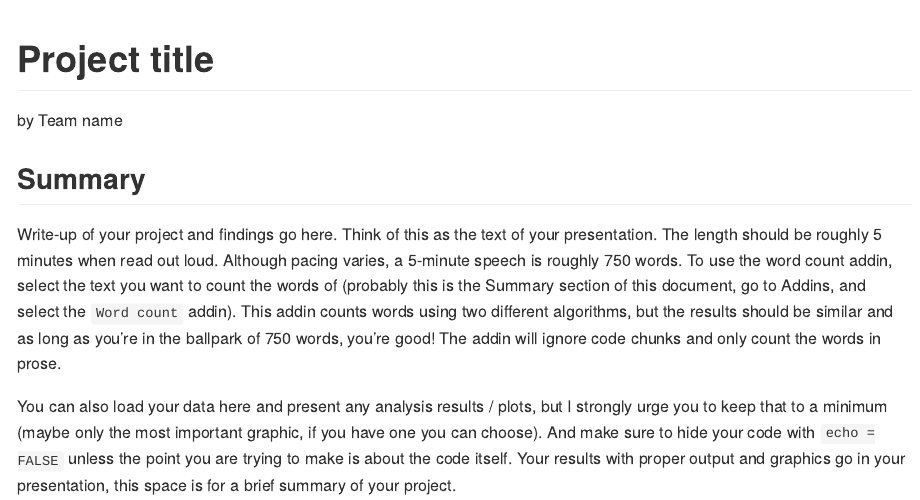
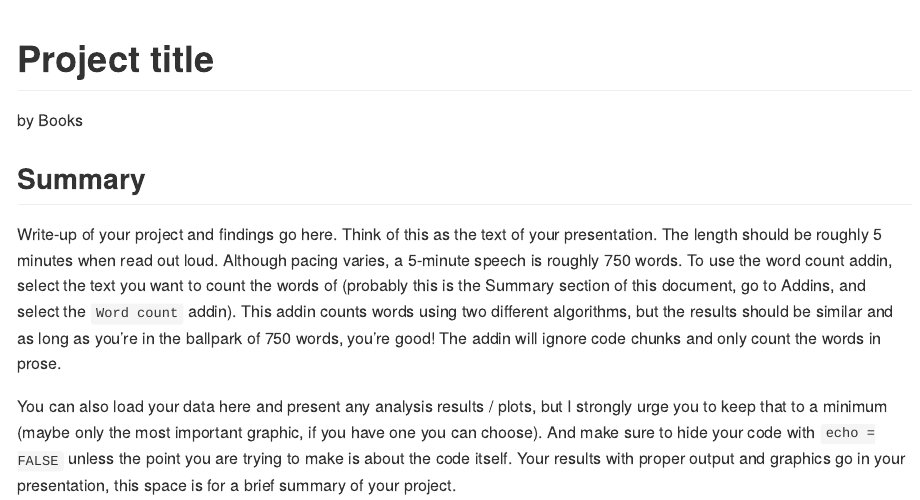
Before and after one commit to ES-1085/project-books, an R Markdown document (README.Rmd): the page in a window 1100 px wide, from its top. Rendered offline with R 4.5, knitr and Pandoc, with nearby package versions.

Commit message:
Team Name Change

```diff
--- a/README.Rmd
+++ b/README.Rmd
@@ -1,6 +1,6 @@
 ---
 title: Project title
-author: by Team name
+author: by Books
 output: github_document
 ---
 
```
